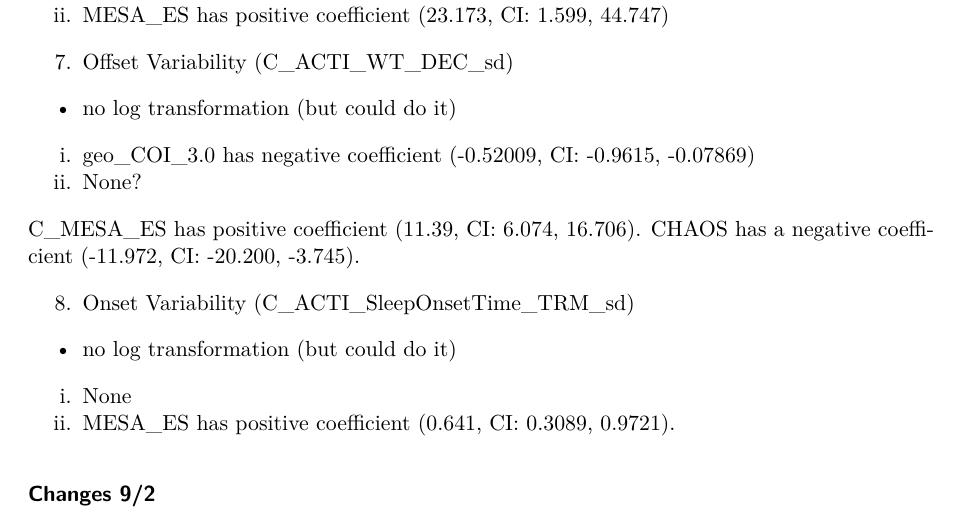
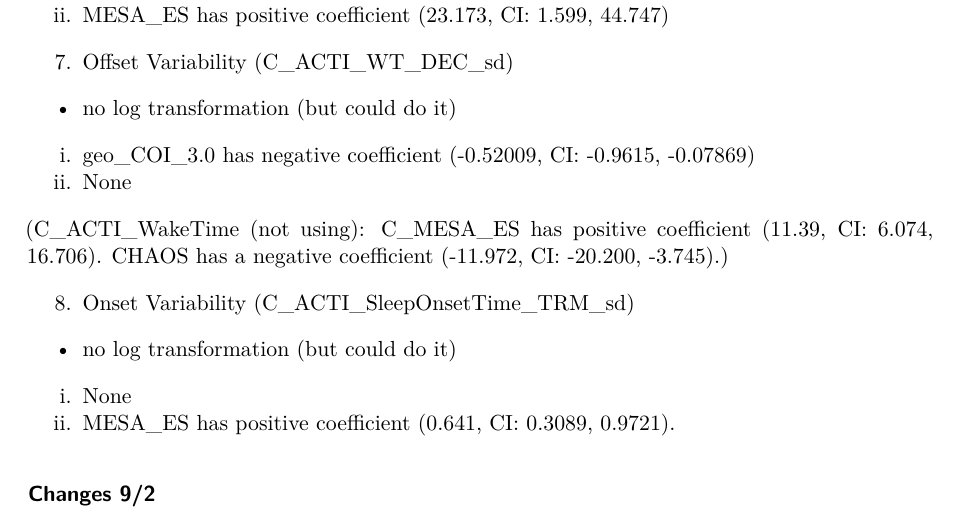
Before and after one commit to noraleer/PUSH-Sleep, a Quarto document (push models.qmd): part of page 10 of 28, cut so that both start at the same text. Rendered offline with R 4.5, knitr and Pandoc in place of Quarto, then LaTeX, with nearby package versions; some code elsewhere in the file could not run offline.

Commit message:
models 9/4

```diff
--- a/push models.qmd
+++ b/push models.qmd
@@ -351,9 +351,11 @@ ii. MESA_ES has positive coefficient (23.173, CI: 1.599, 44.747)
 -   no log transformation (but could do it)
 
 i.  geo_COI_3.0 has negative coefficient (-0.52009, CI: -0.9615, -0.07869)
-ii. None?
+ii. None
 
-C_MESA_ES has positive coefficient (11.39, CI: 6.074, 16.706). CHAOS has a negative coefficient (-11.972, CI: -20.200, -3.745).
+
+
+(C_ACTI_WakeTime (not using): C_MESA_ES has positive coefficient (11.39, CI: 6.074, 16.706). CHAOS has a negative coefficient (-11.972, CI: -20.200, -3.745).)
 
 <!-- -->
 
```
